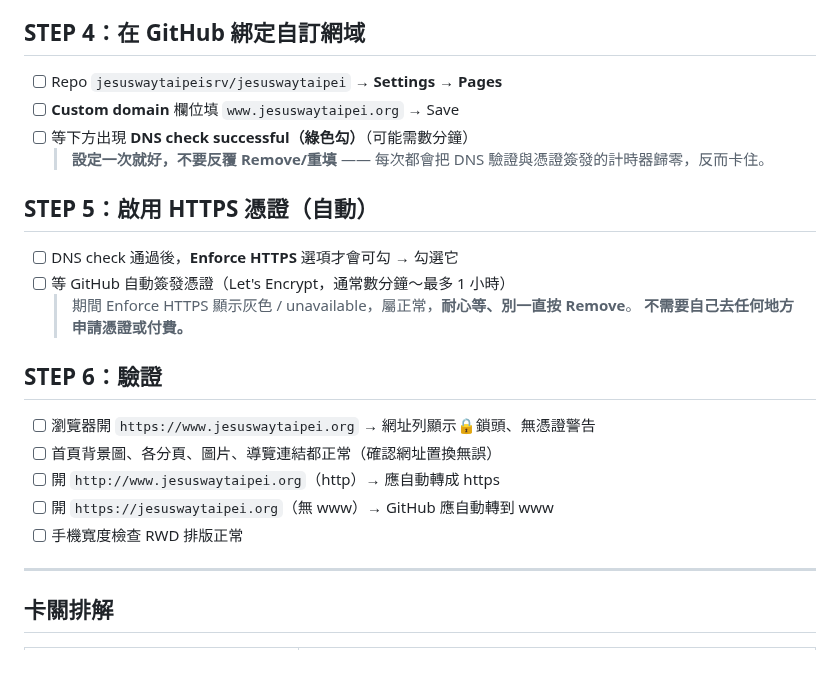
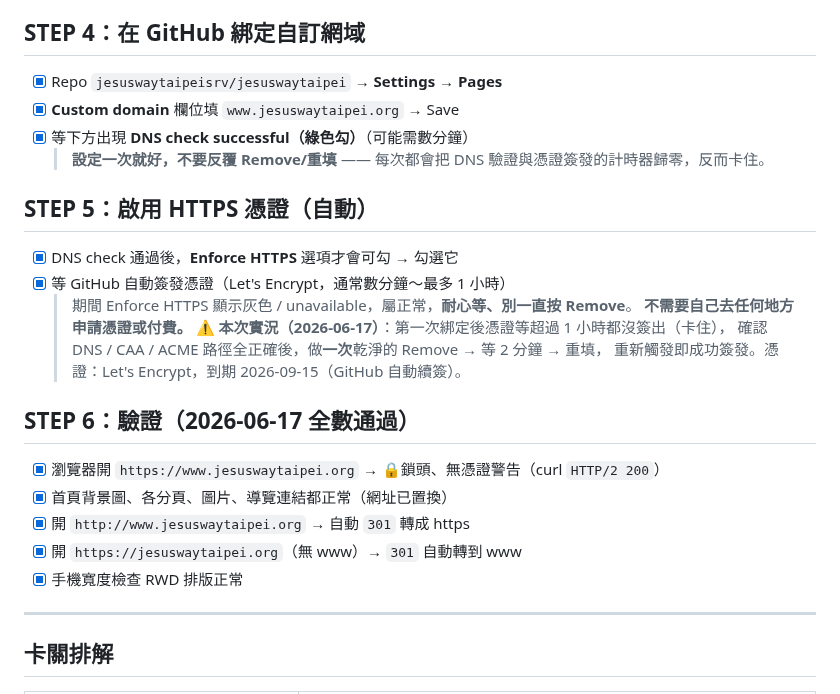
Before and after one commit to jesuswaytaipeisrv/jesuswaytaipei, a Markdown page: DOMAIN_CHECKLIST.md, the part around the change. GitHub-like rendering; blank space fills up the shorter version.

Commit message:
docs: 自訂網域階段一完成 — www.jesuswaytaipei.org HTTPS 上線
- DOMAIN_CHECKLIST STEP 4-6 全數勾選完成，記錄憑證卡住的重設解法
- CLAUDE.md 補記 HTTPS 上線、憑證 Let's Encrypt 到期 2026-09-15、踩雷紀錄
- 驗證：https 200、http→https 301、apex→www 301、RWD 正常

Co-Authored-By: Claude Opus 4.8 <noreply@anthropic.com>

```diff
--- a/DOMAIN_CHECKLIST.md
+++ b/DOMAIN_CHECKLIST.md
@@ -37,25 +37,28 @@
 
 ## STEP 4：在 GitHub 綁定自訂網域
 
-- [ ] Repo `jesuswaytaipeisrv/jesuswaytaipei` → **Settings → Pages**
-- [ ] **Custom domain** 欄位填 `www.jesuswaytaipei.org` → Save
-- [ ] 等下方出現 **DNS check successful（綠色勾）**（可能需數分鐘）
+- [x] Repo `jesuswaytaipeisrv/jesuswaytaipei` → **Settings → Pages**
+- [x] **Custom domain** 欄位填 `www.jesuswaytaipei.org` → Save
+- [x] 等下方出現 **DNS check successful（綠色勾）**（可能需數分鐘）
   > **設定一次就好，不要反覆 Remove/重填** —— 每次都會把 DNS 驗證與憑證簽發的計時器歸零，反而卡住。
 
 ## STEP 5：啟用 HTTPS 憑證（自動）
 
-- [ ] DNS check 通過後，**Enforce HTTPS** 選項才會可勾 → 勾選它
-- [ ] 等 GitHub 自動簽發憑證（Let's Encrypt，通常數分鐘～最多 1 小時）
+- [x] DNS check 通過後，**Enforce HTTPS** 選項才會可勾 → 勾選它
+- [x] 等 GitHub 自動簽發憑證（Let's Encrypt，通常數分鐘～最多 1 小時）
   > 期間 Enforce HTTPS 顯示灰色 / unavailable，屬正常，**耐心等、別一直按 Remove**。
   > **不需要自己去任何地方申請憑證或付費。**
+  > ⚠️ **本次實況（2026-06-17）**：第一次綁定後憑證等超過 1 小時都沒簽出（卡住），
+  > 確認 DNS / CAA / ACME 路徑全正確後，做**一次**乾淨的 Remove → 等 2 分鐘 → 重填，
+  > 重新觸發即成功簽發。憑證：Let's Encrypt，到期 2026-09-15（GitHub 自動續簽）。
 
-## STEP 6：驗證
+## STEP 6：驗證（2026-06-17 全數通過）
 
-- [ ] 瀏覽器開 `https://www.jesuswaytaipei.org` → 網址列顯示🔒鎖頭、無憑證警告
-- [ ] 首頁背景圖、各分頁、圖片、導覽連結都正常（確認網址置換無誤）
-- [ ] 開 `http://www.jesuswaytaipei.org`（http）→ 應自動轉成 https
-- [ ] 開 `https://jesuswaytaipei.org`（無 www）→ GitHub 應自動轉到 www
-- [ ] 手機寬度檢查 RWD 排版正常
+- [x] 瀏覽器開 `https://www.jesuswaytaipei.org` → 🔒鎖頭、無憑證警告（curl `HTTP/2 200`）
+- [x] 首頁背景圖、各分頁、圖片、導覽連結都正常（網址已置換）
+- [x] 開 `http://www.jesuswaytaipei.org` → 自動 `301` 轉成 https
+- [x] 開 `https://jesuswaytaipei.org`（無 www）→ `301` 自動轉到 www
+- [x] 手機寬度檢查 RWD 排版正常
 
 ---
 
```
Also changed, not shown: CLAUDE.md (+7 -4 lines).
